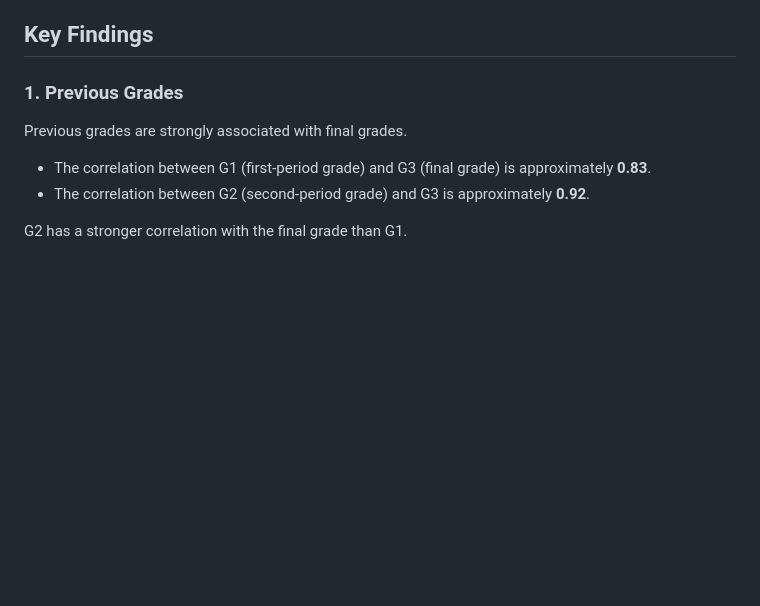
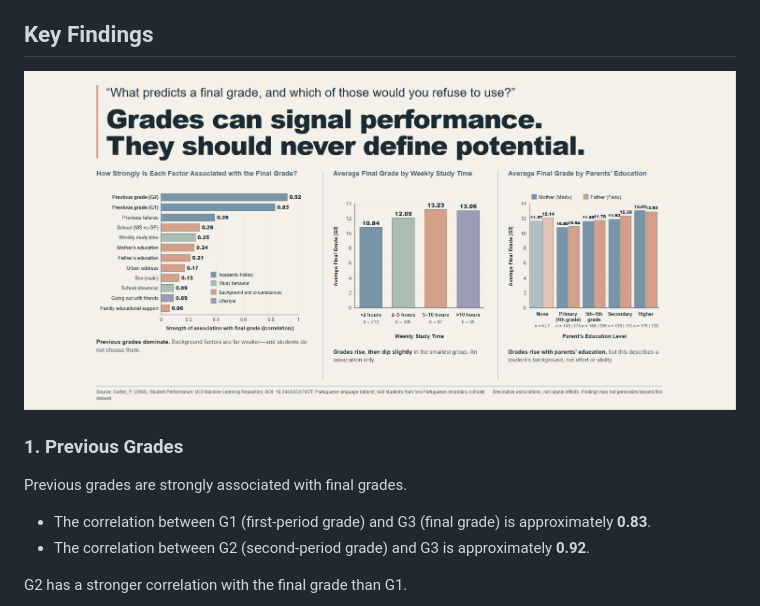
Before and after one commit to reinaq996-oss/One-page-one-finding, a Markdown page: README.md, the part around the change. GitHub-like rendering; blank space fills up the shorter version.

Commit message:
Add poster image to README

```diff
--- a/README.md
+++ b/README.md
@@ -46,6 +46,8 @@ The main objectives of this project are to:
 - Seaborn
 
 ## Key Findings
+
+![Poster](./poster.png)
 
 ### 1. Previous Grades
 
```
